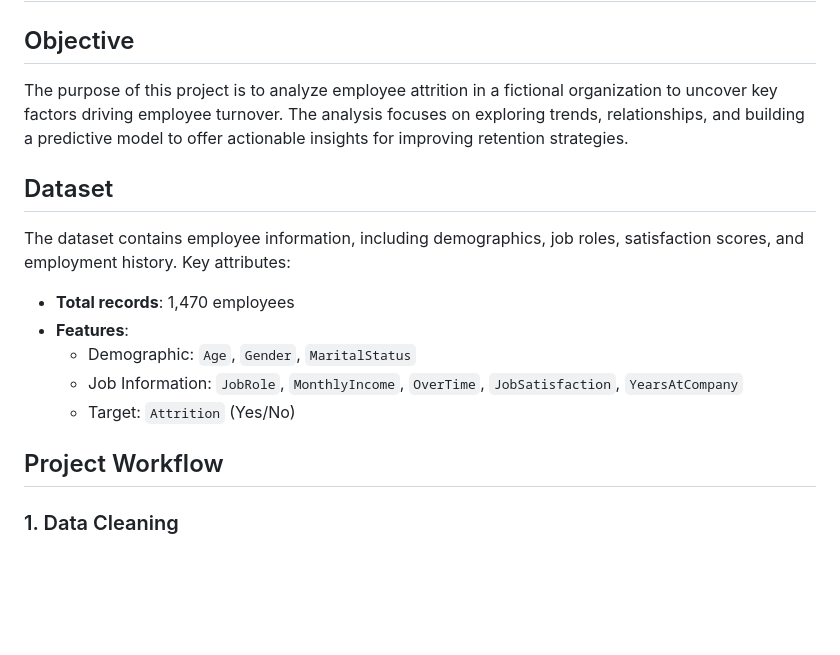
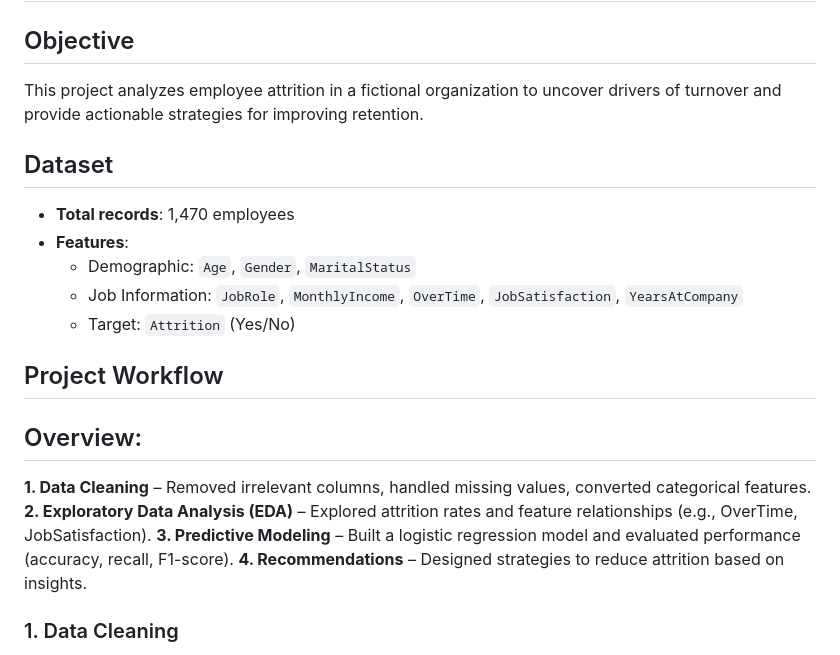
Before and after one commit to jenniferzag/Employee_Retention_Analysis, a Markdown page: README.md, the part around one of its changes. GitHub-like rendering; blank space fills up the shorter version.

```diff
--- a/README.md
+++ b/README.md
@@ -1,10 +1,9 @@
 # Employee_Retention_Analysis
 
 ## Objective
-The purpose of this project is to analyze employee attrition in a fictional organization to uncover key factors driving employee turnover. The analysis focuses on exploring trends, relationships, and building a predictive model to offer actionable insights for improving retention strategies.
+This project analyzes employee attrition in a fictional organization to uncover drivers of turnover and provide actionable strategies for improving retention.
 
 ## Dataset
-The dataset contains employee information, including demographics, job roles, satisfaction scores, and employment history. Key attributes:
 - **Total records**: 1,470 employees
 - **Features**:
   - Demographic: `Age`, `Gender`, `MaritalStatus`
@@ -12,6 +11,13 @@ The dataset contains employee information, including demographics, job roles, sa
   - Target: `Attrition` (Yes/No)
 
 ## Project Workflow
+
+## Overview:
+**1. Data Cleaning** – Removed irrelevant columns, handled missing values, converted categorical features.
+**2. Exploratory Data Analysis (EDA)** – Explored attrition rates and feature relationships (e.g., OverTime, JobSatisfaction).
+**3. Predictive Modeling** – Built a logistic regression model and evaluated performance (accuracy, recall, F1-score).
+**4. Recommendations** – Designed strategies to reduce attrition based on insights.
+
 ### 1. Data Cleaning
 - Removed irrelevant columns (e.g., `EmployeeNumber`).
 - Converted categorical variables (e.g., `OverTime`, `JobRole`) to factors.
```
Also changed, not shown: other parts of README.md (+23 -23 lines).
